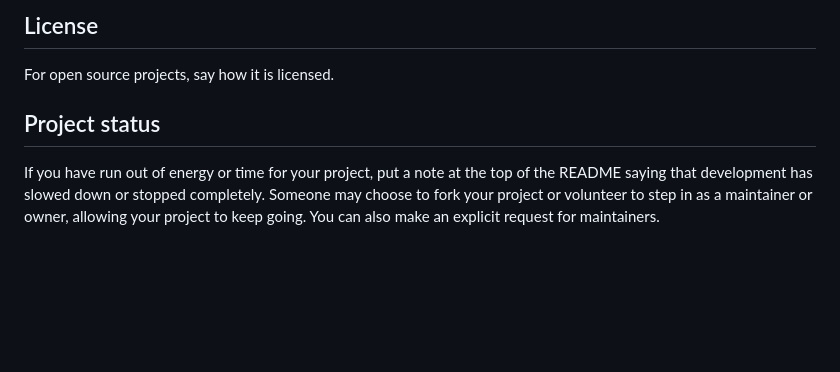
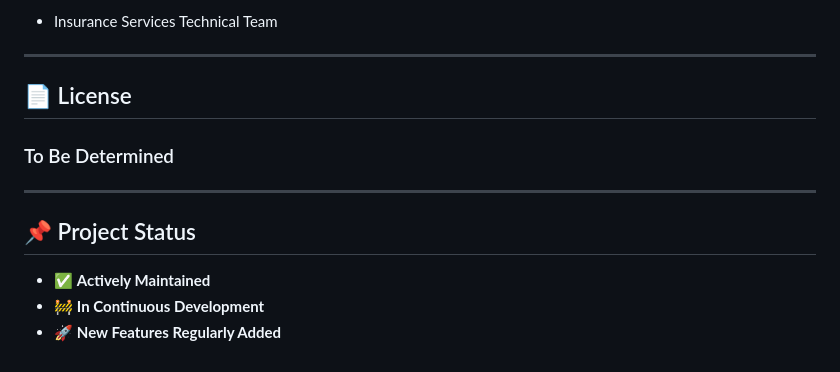
Before and after one commit to taran27/Connect, a Markdown page: README.md, the part around one of its changes. Drawn GitHub-style; blank space fills up the shorter version.

```diff
--- a/README.md
+++ b/README.md
@@ -88,6 +140,16 @@ Show your appreciation to those who have contributed to the project.
 
-## License
-For open source projects, say how it is licensed.
+- Insurance Services Technical Team
 
-## Project status
-If you have run out of energy or time for your project, put a note at the top of the README saying that development has slowed down or stopped completely. Someone may choose to fork your project or volunteer to step in as a maintainer or owner, allowing your project to keep going. You can also make an explicit request for maintainers.
+---
+
+## 📄 License
+
+### To Be Determined
+
+---
+
+## 📌 Project Status
+
+- ✅ **Actively Maintained**
+- 🚧 **In Continuous Development**
+- 🚀 **New Features Regularly Added**
```
Also changed, not shown: other parts of README.md (+106 -54 lines).
